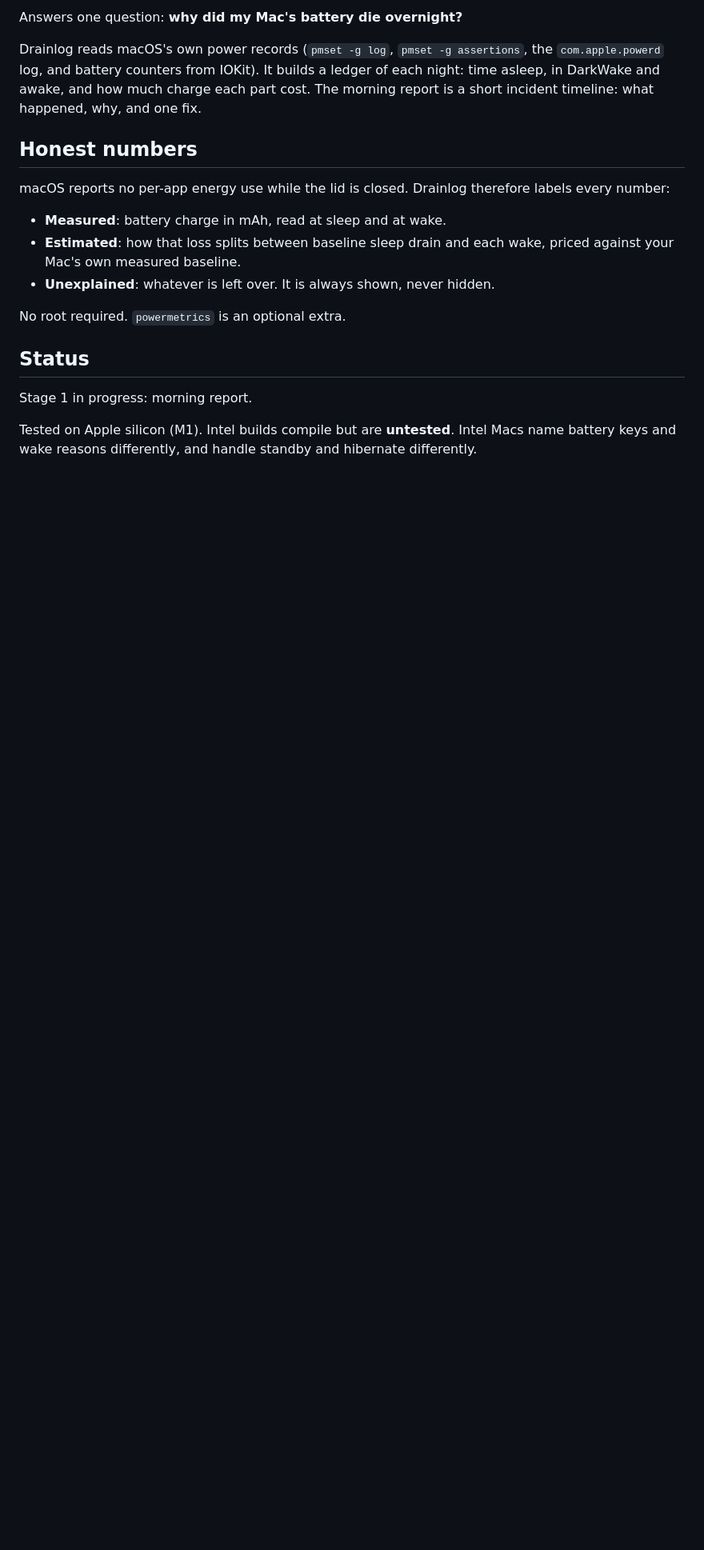
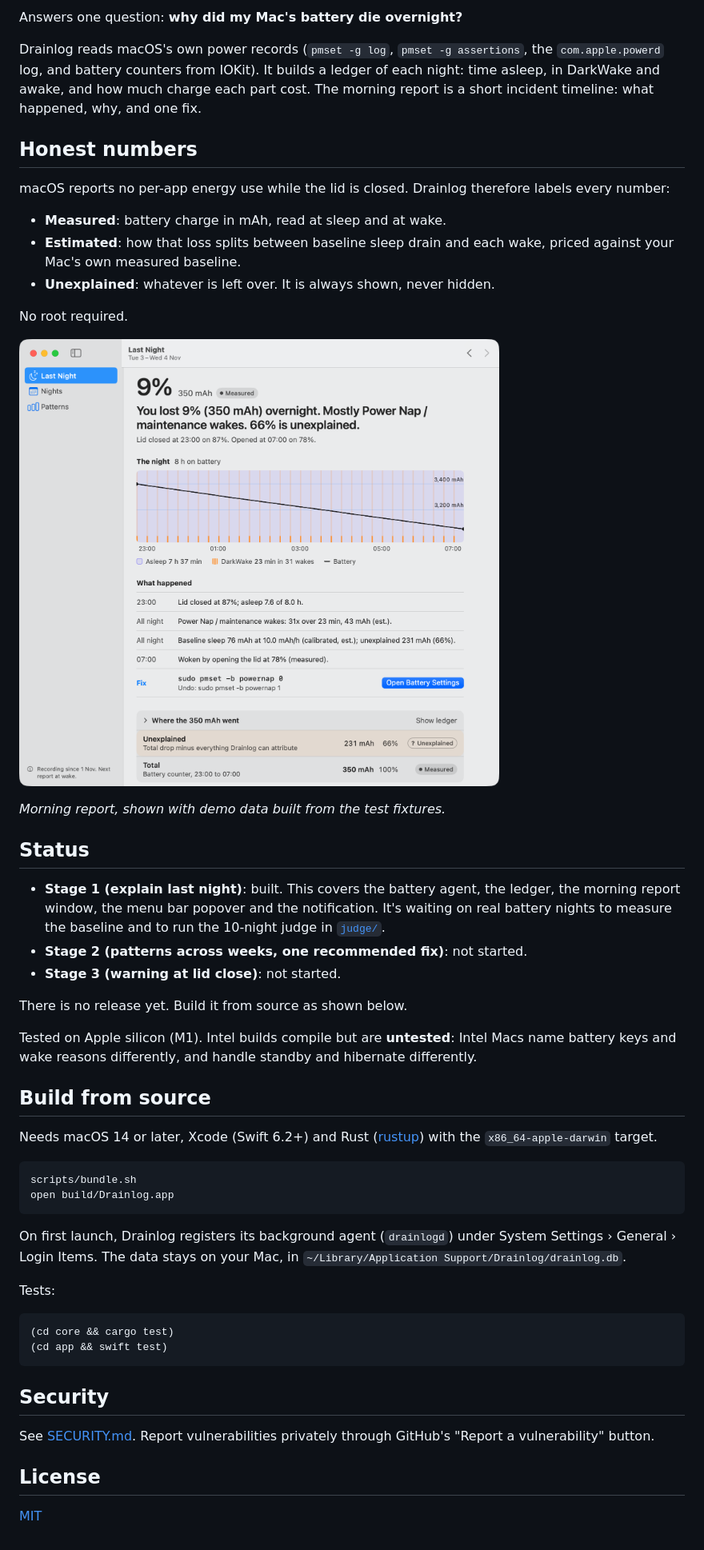
Before and after one commit to jelwingeuan/Drainlog, a Markdown page: README.md, the part around one of its changes. Shown at 80% size. Rendered like a GitHub page; pictures changed too: docs/screenshot.png (added); blank space fills up the shorter version.

Commit message:
docs: update readme status and add build, security and license sections

````diff
--- a/README.md
+++ b/README.md
@@ -14,10 +16,44 @@ macOS reports no per-app energy use while the lid is closed. Drainlog therefore
 - **Estimated**: how that loss splits between baseline sleep drain and each wake, priced against your Mac's own measured baseline.
 - **Unexplained**: whatever is left over. It is always shown, never hidden.
 
-No root required. `powermetrics` is an optional extra.
+No root required.
+
+![The morning report window, shown with demo data](docs/screenshot.png)
+
+*Morning report, shown with demo data built from the test fixtures.*
 
 ## Status
 
-Stage 1 in progress: morning report.
+- **Stage 1 (explain last night)**: built. This covers the battery agent, the ledger, the morning report window, the menu bar popover and the notification. It's waiting on real battery nights to measure the baseline and to run the 10-night judge in [`judge/`](judge/README.md).
+- **Stage 2 (patterns across weeks, one recommended fix)**: not started.
+- **Stage 3 (warning at lid close)**: not started.
 
-Tested on Apple silicon (M1). Intel builds compile but are **untested**. Intel Macs name battery keys and wake reasons differently, and handle standby and hibernate differently.
+There is no release yet. Build it from source as shown below.
+
+Tested on Apple silicon (M1). Intel builds compile but are **untested**: Intel Macs name battery keys and wake reasons differently, and handle standby and hibernate differently.
+
+## Build from source
+
+Needs macOS 14 or later, Xcode (Swift 6.2+) and Rust ([rustup](https://rustup.rs)) with the `x86_64-apple-darwin` target.
+
+```bash
+scripts/bundle.sh
+open build/Drainlog.app
+```
+
+On first launch, Drainlog registers its background agent (`drainlogd`) under System Settings › General › Login Items. The data stays on your Mac, in `~/Library/Application Support/Drainlog/drainlog.db`.
+
+Tests:
+
+```bash
+(cd core && cargo test)
+(cd app && swift test)
+```
+
+## Security
+
+See [SECURITY.md](SECURITY.md). Report vulnerabilities privately through GitHub's "Report a vulnerability" button.
+
+## License
+
+[MIT](LICENSE)
````
Also changed, not shown: other parts of README.md (+2 -0 lines).
